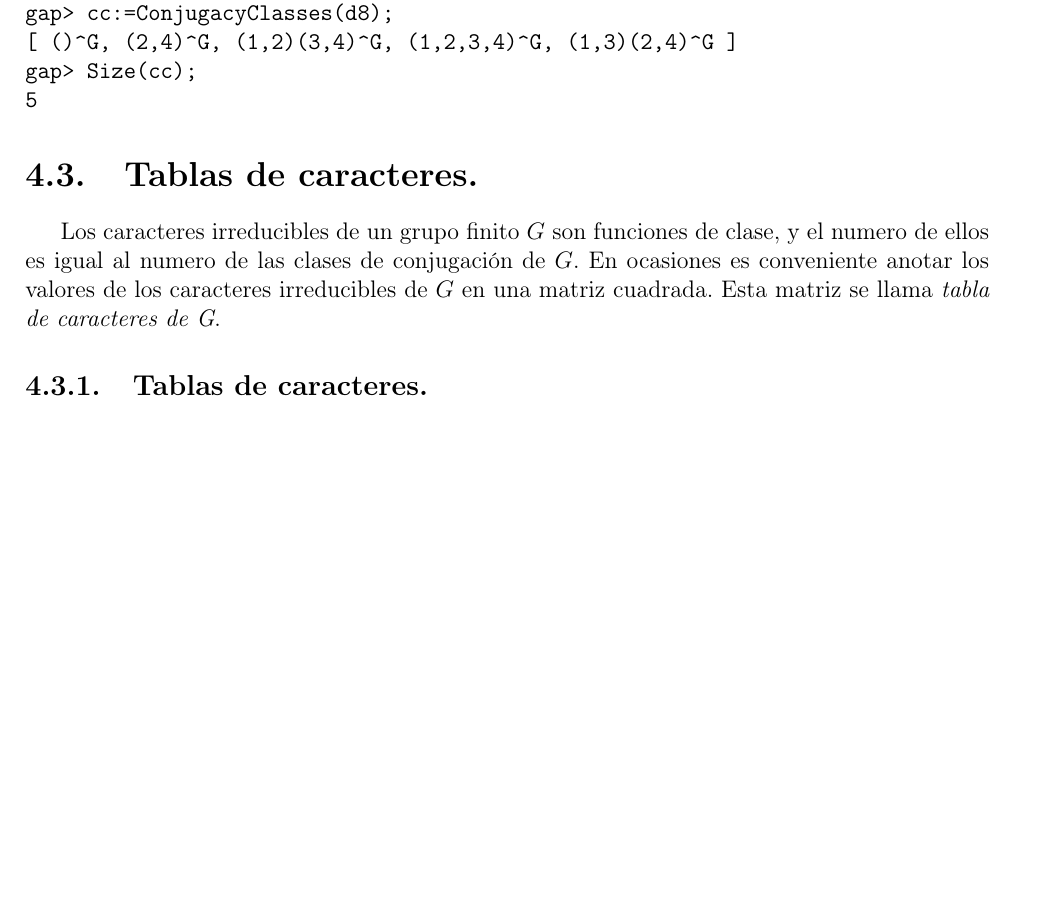
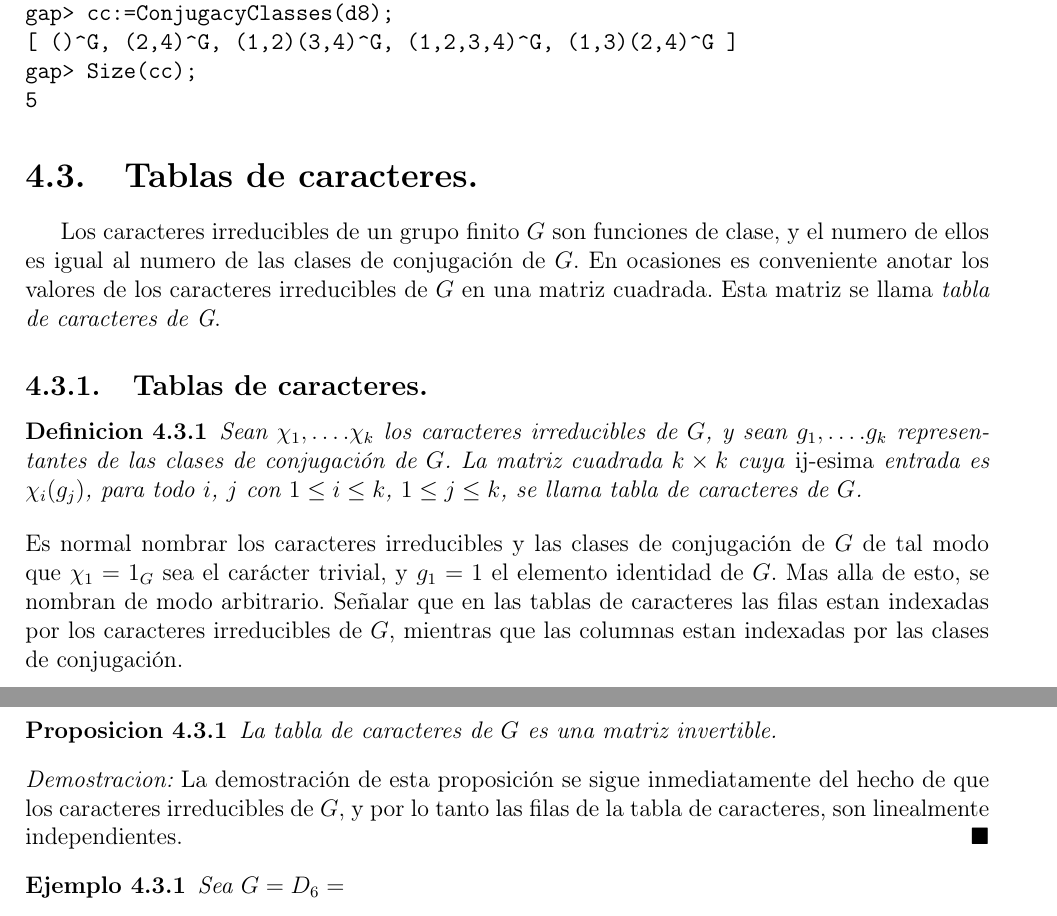
Before and after one commit to angelblasco/TFG, a LaTeX book (tfg.tex): part of page 53 of 55 before the commit and two parts of pages 53 and 54 of 57 after it, the two joined at a grey line, cut so that both start at the same text, the shorter picture padded with empty space. Compiled offline with pdfLaTeX.

Commit message:
capitulo 4.3

```diff
--- a/tfg.tex
+++ b/tfg.tex
@@ -1959,6 +1959,19 @@ gap> Size(cc);
 \section{Tablas de caracteres.}
 Los caracteres irreducibles de un grupo finito $G$ son funciones de clase, y el numero de ellos es igual al numero de las clases de conjugaci'on de $G$. En ocasiones es conveniente anotar los valores de los caracteres irreducibles de $G$ en una matriz cuadrada. Esta matriz se llama \emph{tabla de caracteres de G}.
 \subsection{Tablas de caracteres.}
+\begin{definicion}
+Sean $\chi_{1},\ldots .\chi_{k}$ los caracteres irreducibles de $G$, y sean $g_{1},\ldots .g_{k}$ representantes de las clases de conjugaci'on de $G$. La matriz cuadrada $k \times k$ cuya \emph{ij-esima} entrada es $\chi_{i}(g_{j})$, para todo $i$, $j$ con $1 \leq i \leq k$, $1 \leq j \leq k$, se llama tabla de caracteres de $G$.
+\end{definicion}
+Es normal nombrar los caracteres irreducibles y las clases de conjugaci'on de $G$ de tal modo que $\chi_{1}=1_{G}$ sea el car'acter trivial, y $g_{1}=1$ el elemento identidad de $G$. Mas alla de esto, se nombran de modo arbitrario. Se\~nalar que en las tablas de caracteres las filas estan indexadas por los caracteres irreducibles de $G$, mientras que las columnas estan indexadas por las clases de conjugaci'on.
+\begin{proposicion}
+La tabla de caracteres de $G$ es una matriz invertible.
+\end{proposicion}
+\begin{proof}
+La demostraci'on de esta proposici'on se sigue inmediatamente del hecho de que los caracteres irreducibles de $G$, y por lo tanto las filas de la tabla de caracteres, son linealmente independientes.
+\end{proof}
+\begin{ejemplo}
+Sea $G=D_{6}=$
+\end{ejemplo}
 \newpage
 $\ $
 \thispagestyle{empty}
```
Also changed, not shown: tfg.pdf, 4 other files.
